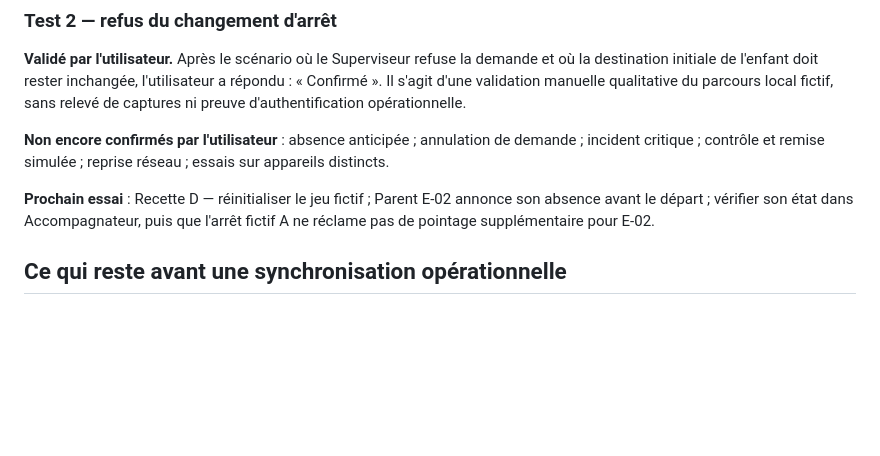
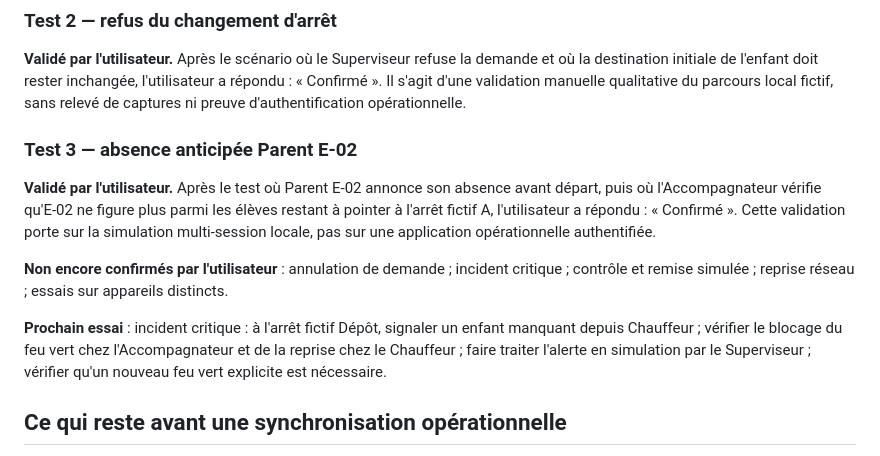
Before and after one commit to elogisco-243/projet-bus-scolaire, a Markdown page: docs/V3_UI168_PARENT_SUPERVISEUR_RECETTE_SYNCHRONISEE.md, the part around the change. Rendered like a GitHub page; blank space fills up the shorter version.

Commit message:
UI168: record third human-confirmed synchronized Parent absence scenario and next critical incident field test

```diff
--- a/docs/V3_UI168_PARENT_SUPERVISEUR_RECETTE_SYNCHRONISEE.md
+++ b/docs/V3_UI168_PARENT_SUPERVISEUR_RECETTE_SYNCHRONISEE.md
@@ -101,9 +101,13 @@ Cela confirme l'observation humaine d'une propagation de la décision sur les de
 
 **Validé par l'utilisateur.** Après le scénario où le Superviseur refuse la demande et où la destination initiale de l'enfant doit rester inchangée, l'utilisateur a répondu : « Confirmé ». Il s'agit d'une validation manuelle qualitative du parcours local fictif, sans relevé de captures ni preuve d'authentification opérationnelle.
 
-**Non encore confirmés par l'utilisateur** : absence anticipée ; annulation de demande ; incident critique ; contrôle et remise simulée ; reprise réseau ; essais sur appareils distincts.
+### Test 3 — absence anticipée Parent E-02
 
-**Prochain essai** : Recette D — réinitialiser le jeu fictif ; Parent E-02 annonce son absence avant le départ ; vérifier son état dans Accompagnateur, puis que l'arrêt fictif A ne réclame pas de pointage supplémentaire pour E-02.
+**Validé par l'utilisateur.** Après le test où Parent E-02 annonce son absence avant départ, puis où l'Accompagnateur vérifie qu'E-02 ne figure plus parmi les élèves restant à pointer à l'arrêt fictif A, l'utilisateur a répondu : « Confirmé ». Cette validation porte sur la simulation multi-session locale, pas sur une application opérationnelle authentifiée.
+
+**Non encore confirmés par l'utilisateur** : annulation de demande ; incident critique ; contrôle et remise simulée ; reprise réseau ; essais sur appareils distincts.
+
+**Prochain essai** : incident critique : à l'arrêt fictif Dépôt, signaler un enfant manquant depuis Chauffeur ; vérifier le blocage du feu vert chez l'Accompagnateur et de la reprise chez le Chauffeur ; faire traiter l'alerte en simulation par le Superviseur ; vérifier qu'un nouveau feu vert explicite est nécessaire.
 
 ## Ce qui reste avant une synchronisation opérationnelle
 
```
